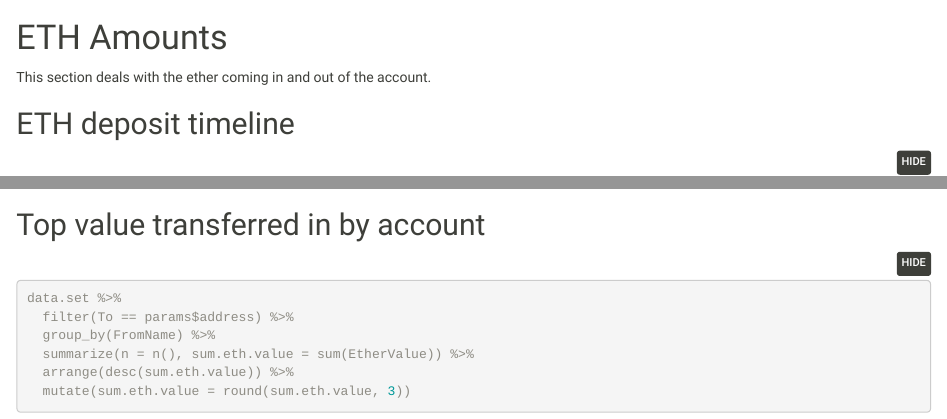
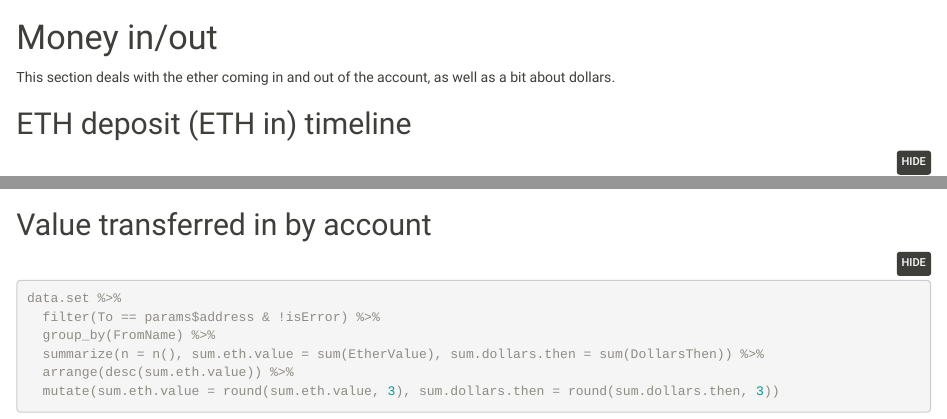
Before and after one commit to tjayrush/trueblocks-analysis, an R Markdown document (trueblocks-filemakerpro-demo/output.Rmd): the page in a window 1100 px wide, from 180 px down, and a second part further down, joined at a grey line. Rendered offline with R 4.5, knitr and Pandoc, with nearby package versions; folded parts are opened; some code elsewhere in the file could not run offline; a font, style sheet, LaTeX package, included part or bibliography that could not be used is replaced or left out.

Commit message:
fmp demo: improve rmd a bit more

````diff
--- a/trueblocks-filemakerpro-demo/output.Rmd
+++ b/trueblocks-filemakerpro-demo/output.Rmd
@@ -41,13 +41,13 @@ theme_set(theme_minimal(base_size=12))
 ```
 
 
-# ETH Amounts
+# Money in/out
 
 <div class="blue">
-This section deals with the ether coming in and out of the account.
+This section deals with the ether coming in and out of the account, as well as a bit about dollars.
 </div>
 
-## ETH deposit timeline
+## ETH deposit (ETH in) timeline
 
 ```{r message=FALSE, fig.height=4}
 data.set %>%
@@ -57,15 +57,15 @@ data.set %>%
   geom_jitter()
 ```
 
-## Top value transferred in by account
+## Value transferred in by account
 
 ```{r message=FALSE}
 data.set %>%
-  filter(To == params$address) %>%
+  filter(To == params$address & !isError) %>%
   group_by(FromName) %>%
-  summarize(n = n(), sum.eth.value = sum(EtherValue)) %>%
+  summarize(n = n(), sum.eth.value = sum(EtherValue), sum.dollars.then = sum(DollarsThen)) %>%
   arrange(desc(sum.eth.value)) %>%
-  mutate(sum.eth.value = round(sum.eth.value, 3))
+  mutate(sum.eth.value = round(sum.eth.value, 3), sum.dollars.then = round(sum.dollars.then, 3))
 ```
 
 ## Chart of ETH in/out
````
Also changed, not shown: trueblocks-filemakerpro-demo/output.Rmd (12 more changed lines).
